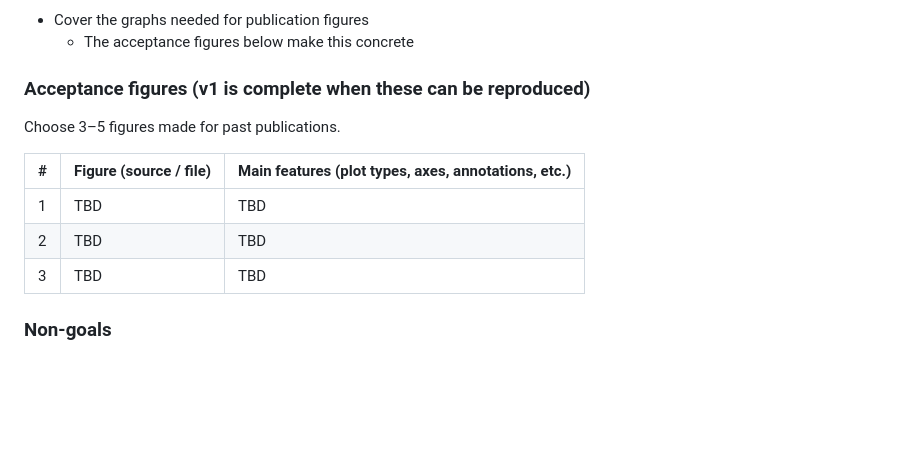
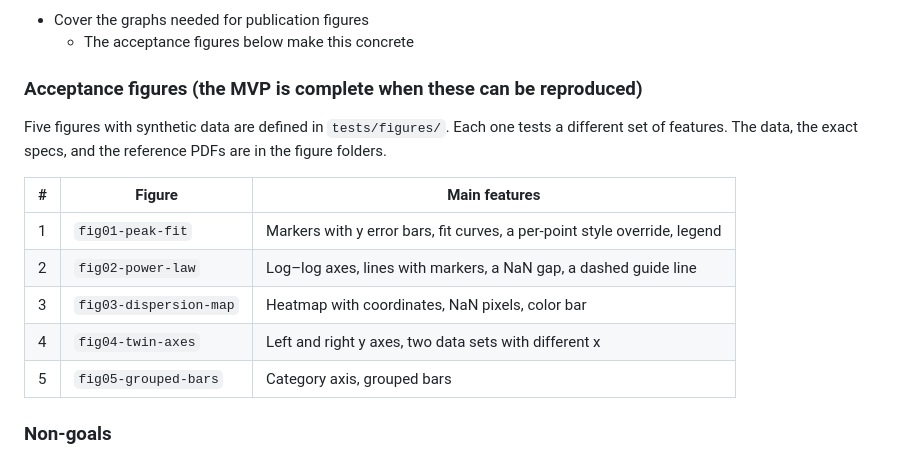
Before and after one commit to maisal/figlab, a Markdown page: docs/draft.md, the part around the change. GitHub-like rendering; blank space fills up the shorter version.

```diff
--- a/docs/draft.md
+++ b/docs/draft.md
@@ -25,15 +25,17 @@ By specializing in plotting, the tool aims to be easier to use for plotting than
 - Cover the graphs needed for publication figures
     - The acceptance figures below make this concrete
 
-### Acceptance figures (v1 is complete when these can be reproduced)
+### Acceptance figures (the MVP is complete when these can be reproduced)
 
-Choose 3–5 figures made for past publications.
+Five figures with synthetic data are defined in `tests/figures/`. Each one tests a different set of features. The data, the exact specs, and the reference PDFs are in the figure folders.
 
-| # | Figure (source / file) | Main features (plot types, axes, annotations, etc.) |
+| # | Figure | Main features |
 |---|---|---|
-| 1 | TBD | TBD |
-| 2 | TBD | TBD |
-| 3 | TBD | TBD |
+| 1 | `fig01-peak-fit` | Markers with y error bars, fit curves, a per-point style override, legend |
+| 2 | `fig02-power-law` | Log–log axes, lines with markers, a NaN gap, a dashed guide line |
+| 3 | `fig03-dispersion-map` | Heatmap with coordinates, NaN pixels, color bar |
+| 4 | `fig04-twin-axes` | Left and right y axes, two data sets with different x |
+| 5 | `fig05-grouped-bars` | Category axis, grouped bars |
 
 ### Non-goals
 
```
Also changed, not shown: docs/spec.md (+9 -7 lines).
